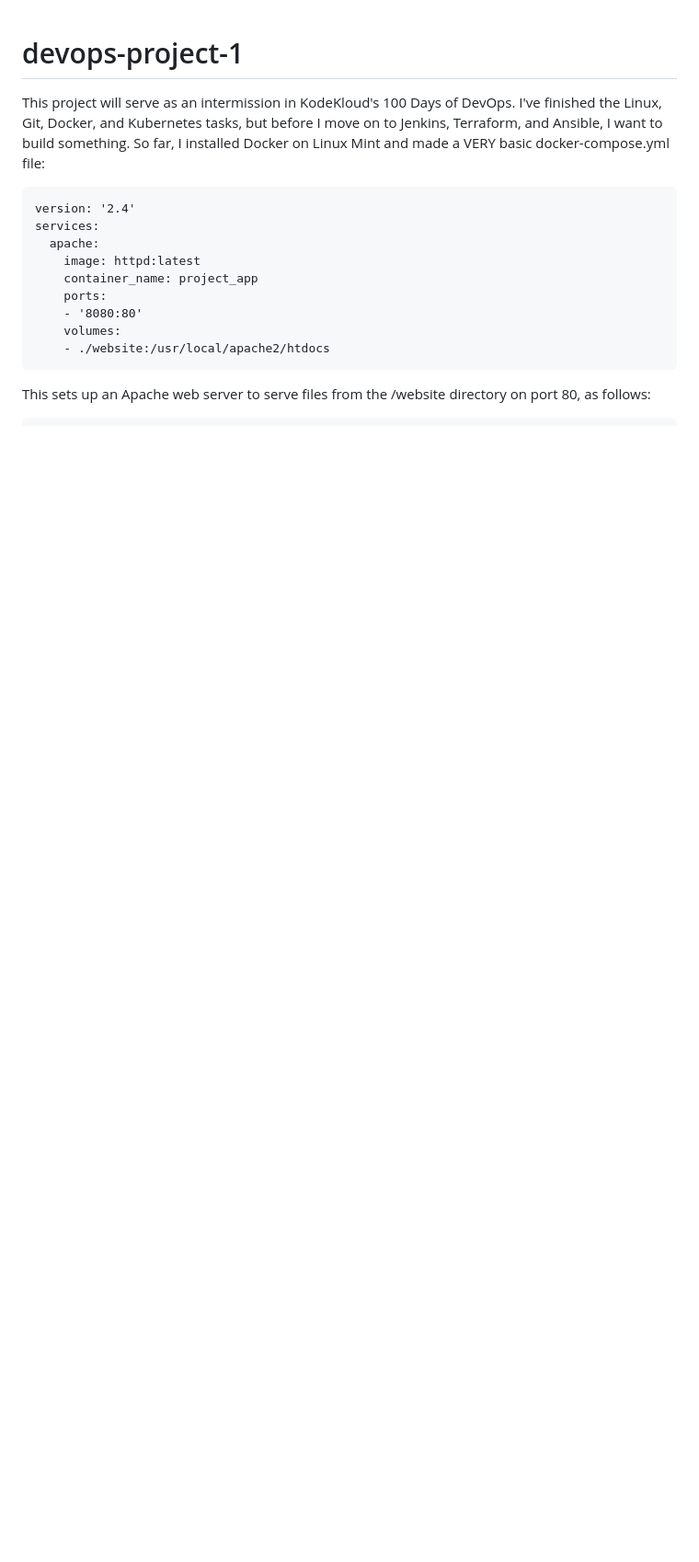
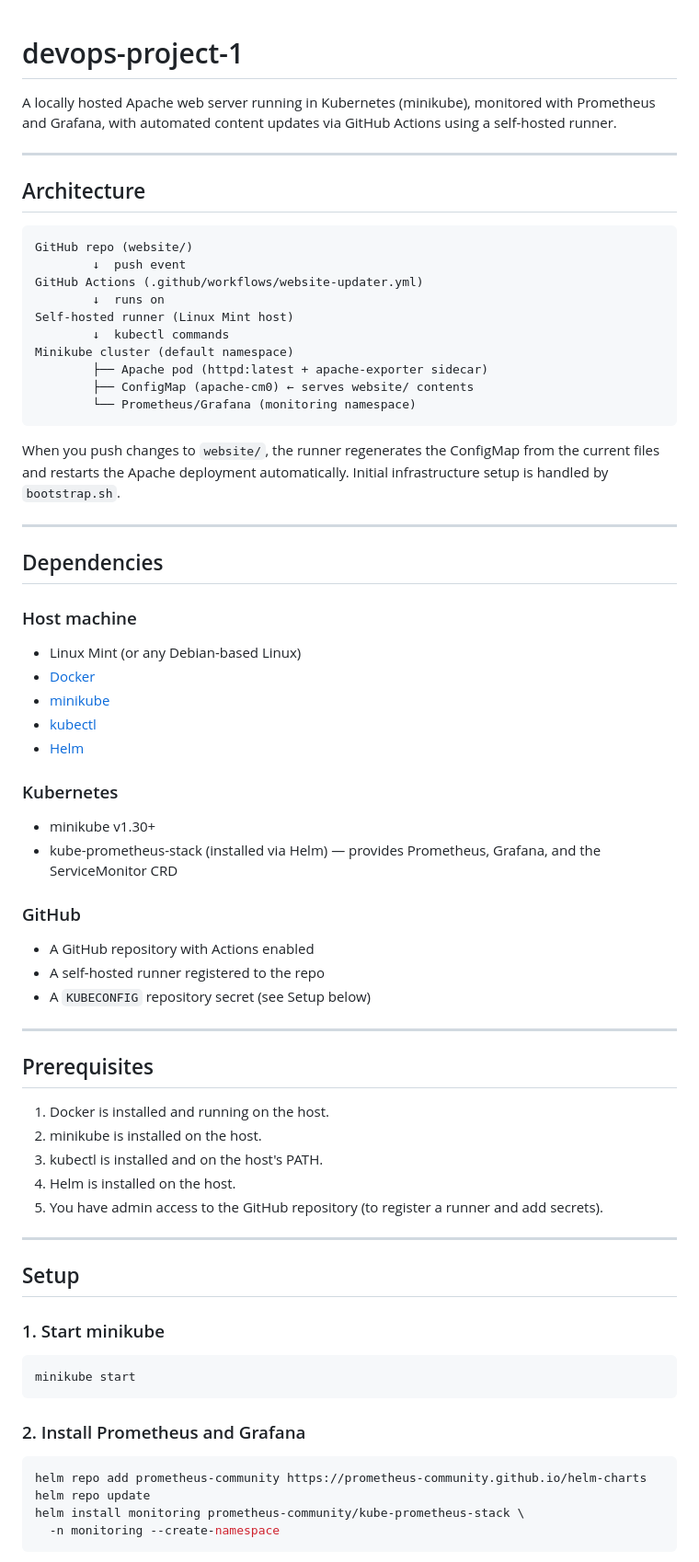
Before and after one commit to analystrusso/devops-project-1, a Markdown page: README.md, the part around one of its changes. Shown at 92% size. Drawn GitHub-style; blank space fills up the shorter version.

````diff
--- a/README.md
+++ b/README.md
@@ -1,16 +1,72 @@
 # devops-project-1
-This project will serve as an intermission in KodeKloud's 100 Days of DevOps. I've finished the Linux, Git, Docker, and Kubernetes tasks, but before I move on to Jenkins, Terraform, and Ansible, I want to build something. So far, I installed Docker on Linux Mint and made a VERY basic docker-compose.yml file:
+
+A locally hosted Apache web server running in Kubernetes (minikube), monitored with Prometheus and Grafana, with automated content updates via GitHub Actions using a self-hosted runner.
+
+---
+
+## Architecture
 
 ```
-version: '2.4'
-services:
-  apache:
-    image: httpd:latest
-    container_name: project_app
-    ports:
-    - '8080:80'
-    volumes:
-    - ./website:/usr/local/apache2/htdocs
+GitHub repo (website/)
+        ↓  push event
+GitHub Actions (.github/workflows/website-updater.yml)
+        ↓  runs on
+Self-hosted runner (Linux Mint host)
+        ↓  kubectl commands
+Minikube cluster (default namespace)
+        ├── Apache pod (httpd:latest + apache-exporter sidecar)
+        ├── ConfigMap (apache-cm0) ← serves website/ contents
+        └── Prometheus/Grafana (monitoring namespace)
 ```
 
-This sets up an Apache web server to serve files from the /website directory on port 80, as follows:
+When you push changes to `website/`, the runner regenerates the ConfigMap from the current files and restarts the Apache deployment automatically. Initial infrastructure setup is handled by `bootstrap.sh`.
+
+---
+
+## Dependencies
+
+### Host machine
+- Linux Mint (or any Debian-based Linux)
+- [Docker](https://docs.docker.com/engine/install/)
+- [minikube](https://minikube.sigs.k8s.io/docs/start/)
+- [kubectl](https://kubernetes.io/docs/tasks/tools/install-kubectl-linux/)
+- [Helm](https://helm.sh/docs/intro/install/)
+
+### Kubernetes
+- minikube v1.30+
+- kube-prometheus-stack (installed via Helm) — provides Prometheus, Grafana, and the ServiceMonitor CRD
+
+### GitHub
+- A GitHub repository with Actions enabled
+- A self-hosted runner registered to the repo
+- A `KUBECONFIG` repository secret (see Setup below)
+
+---
+
+## Prerequisites
+
+1. Docker is installed and running on the host.
+2. minikube is installed on the host.
+3. kubectl is installed and on the host's PATH.
+4. Helm is installed on the host.
+5. You have admin access to the GitHub repository (to register a runner and add secrets).
+
+---
+
+## Setup
+
+### 1. Start minikube
+
+```bash
+minikube start
+```
+
+### 2. Install Prometheus and Grafana
+
+```bash
+helm repo add prometheus-community https://prometheus-community.github.io/helm-charts
+helm repo update
+helm install monitoring prometheus-community/kube-prometheus-stack \
+  -n monitoring --create-namespace
+```
+
````
Also changed, not shown: other parts of README.md (+129 -102 lines).
